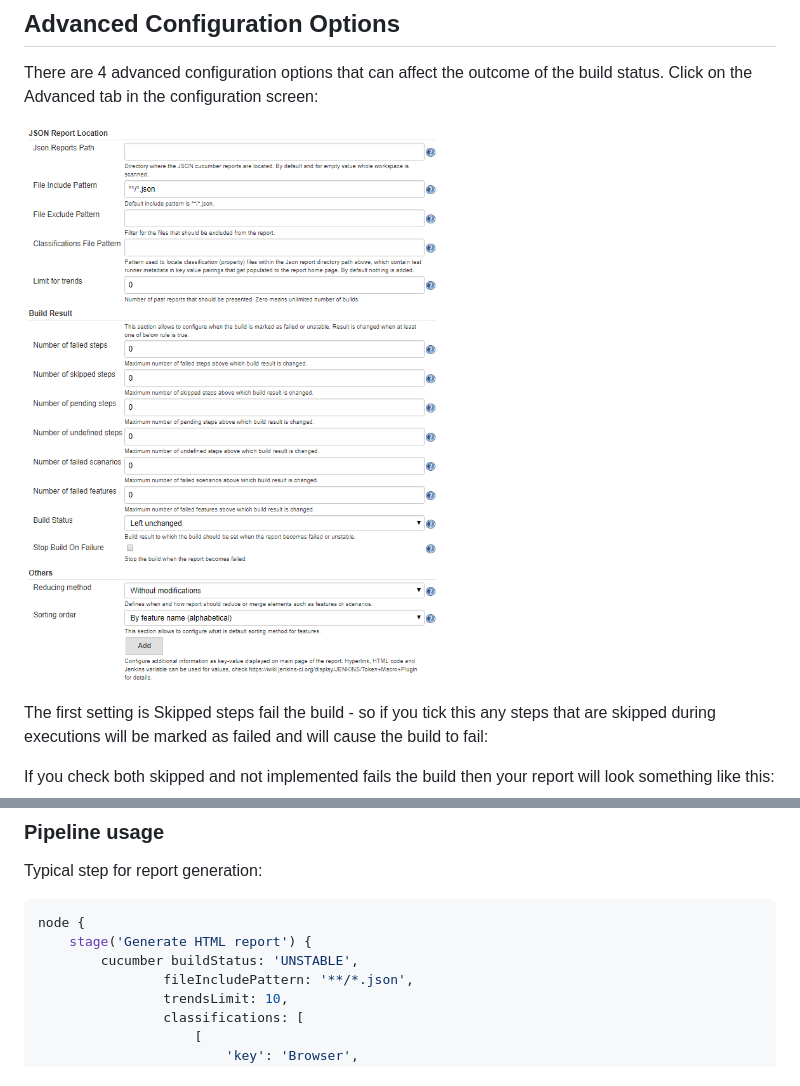
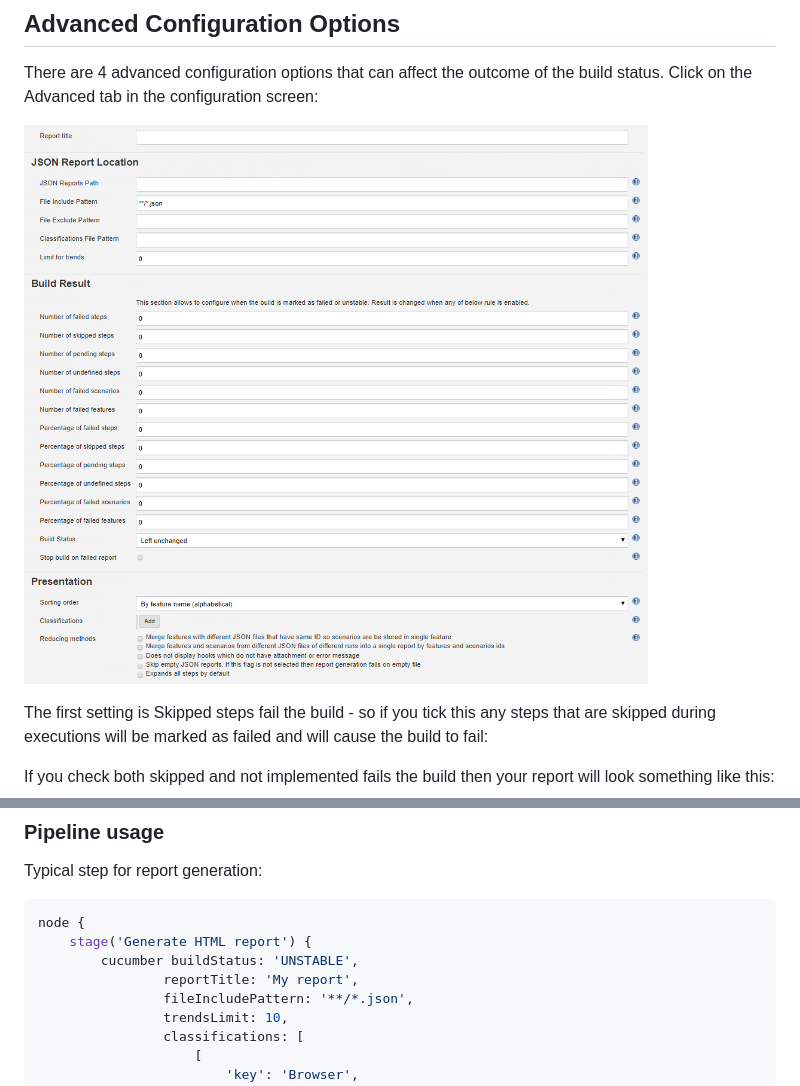
Before and after one commit to jenkinsci/cucumber-reports-plugin, a Markdown page: README.md, 2 parts joined by grey strips. Rendered like a GitHub page; pictures changed too: .README/advanced_options.png.

```diff
--- a/README.md
+++ b/README.md
@@ -46,7 +47,7 @@ If you need more control over the plugin you can click the Advanced button for m
 
 There are 4 advanced configuration options that can affect the outcome of the build status. Click on the Advanced tab in the configuration screen:
 
-![Advanced Configuration](https://github.com/jenkinsci/cucumber-reports-plugin/raw/master/.README/advanced_options.png)
+![Advanced Configuration](.README/advanced_options.png)
 
 The first setting is Skipped steps fail the build - so if you tick this any steps that are skipped during executions will be marked as failed and will cause the build to fail:
 
@@ -73,6 +74,7 @@ Typical step for report generation:
 node {
     stage('Generate HTML report') {
         cucumber buildStatus: 'UNSTABLE',
+                reportTitle: 'My report',
                 fileIncludePattern: '**/*.json',
                 trendsLimit: 10,
                 classifications: [
```
Also changed, not shown: other parts of README.md (+10 -7 lines), .README/advanced-publish-box.png.
